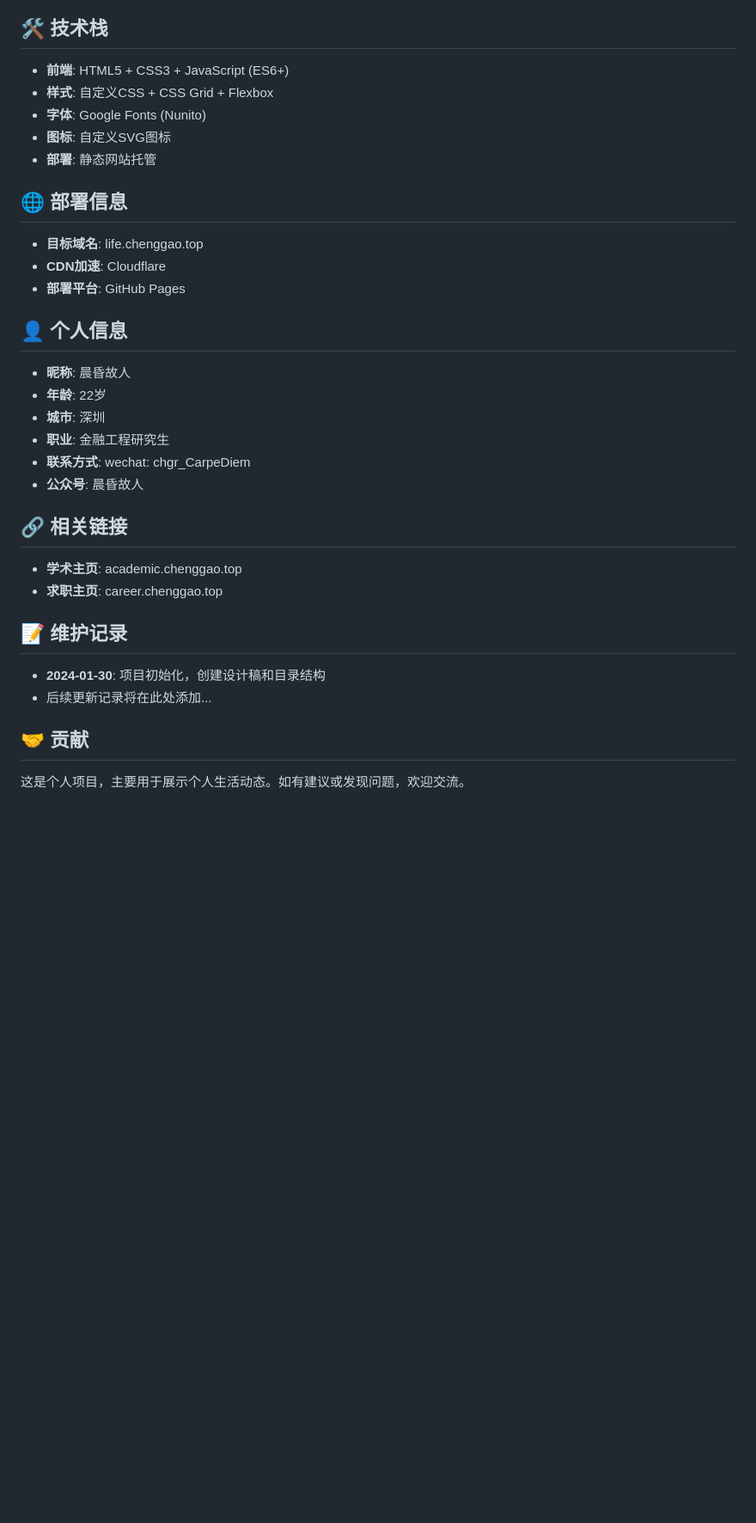
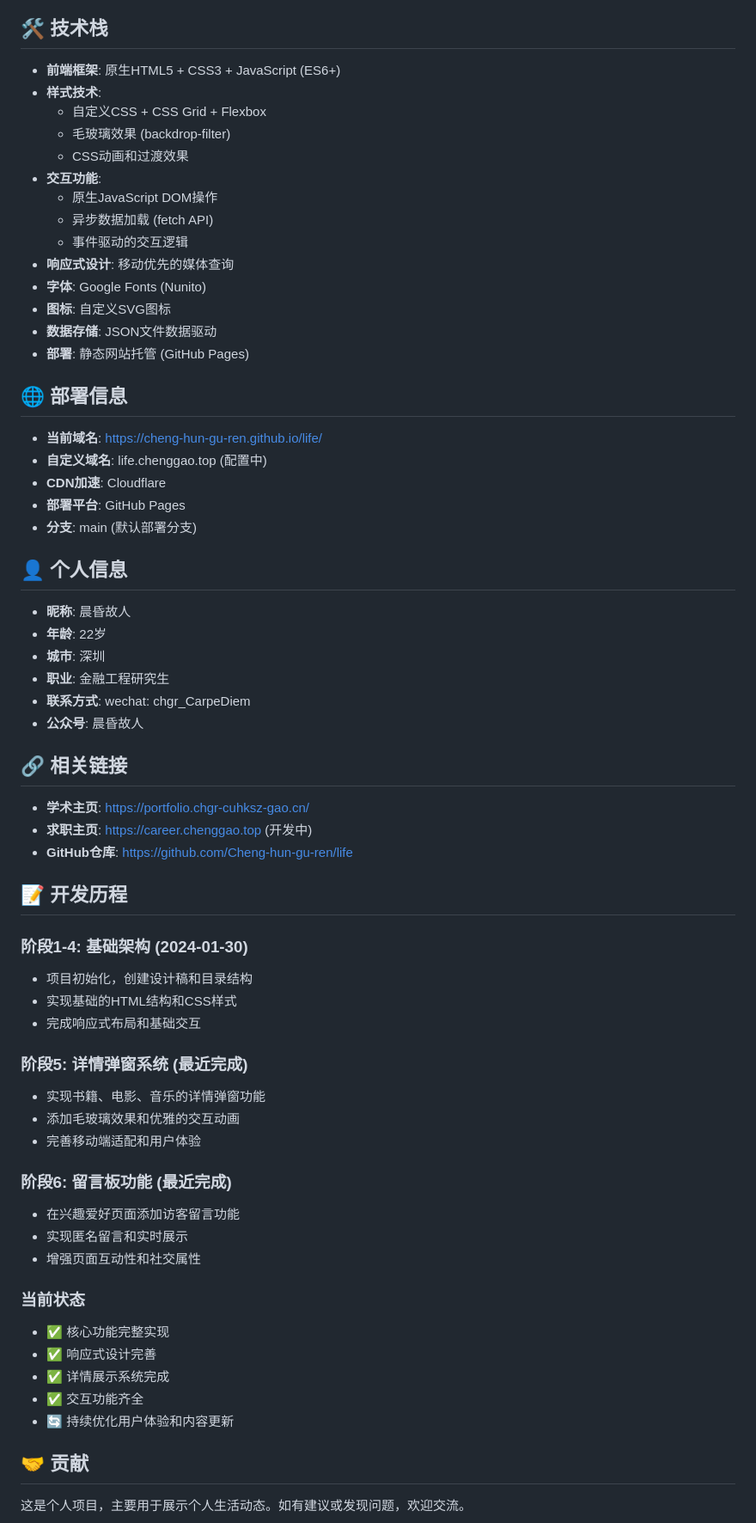
Before and after one commit to Cheng-hun-gu-ren/life, a Markdown page: README.md, the part around one of its changes. Shown at 86% size. GitHub-like rendering; blank space fills up the shorter version.

```diff
--- a/README.md
+++ b/README.md
@@ -140,17 +184,28 @@ npx serve .
 
 ## 🛠 技术栈
 
-- **前端**: HTML5 + CSS3 + JavaScript (ES6+)
-- **样式**: 自定义CSS + CSS Grid + Flexbox
+- **前端框架**: 原生HTML5 + CSS3 + JavaScript (ES6+)
+- **样式技术**:
+  - 自定义CSS + CSS Grid + Flexbox
+  - 毛玻璃效果 (backdrop-filter)
+  - CSS动画和过渡效果
+- **交互功能**:
+  - 原生JavaScript DOM操作
+  - 异步数据加载 (fetch API)
+  - 事件驱动的交互逻辑
+- **响应式设计**: 移动优先的媒体查询
 - **字体**: Google Fonts (Nunito)
 - **图标**: 自定义SVG图标
-- **部署**: 静态网站托管
+- **数据存储**: JSON文件数据驱动
+- **部署**: 静态网站托管 (GitHub Pages)
 
 ## 🌐 部署信息
 
-- **目标域名**: life.chenggao.top
+- **当前域名**: https://cheng-hun-gu-ren.github.io/life/
+- **自定义域名**: life.chenggao.top (配置中)
 - **CDN加速**: Cloudflare
 - **部署平台**: GitHub Pages
+- **分支**: main (默认部署分支)
 
 ## 👤 个人信息
 
@@ -163,13 +218,33 @@ npx serve .
 
 ## 🔗 相关链接
 
-- **学术主页**: academic.chenggao.top
-- **求职主页**: career.chenggao.top
+- **学术主页**: https://portfolio.chgr-cuhksz-gao.cn/
+- **求职主页**: https://career.chenggao.top (开发中)
+- **GitHub仓库**: https://github.com/Cheng-hun-gu-ren/life
 
-## 📝 维护记录
+## 📝 开发历程
 
-- **2024-01-30**: 项目初始化，创建设计稿和目录结构
-- 后续更新记录将在此处添加...
+### 阶段1-4: 基础架构 (2024-01-30)
+- 项目初始化，创建设计稿和目录结构
+- 实现基础的HTML结构和CSS样式
+- 完成响应式布局和基础交互
+
+### 阶段5: 详情弹窗系统 (最近完成)
+- 实现书籍、电影、音乐的详情弹窗功能
+- 添加毛玻璃效果和优雅的交互动画
+- 完善移动端适配和用户体验
+
+### 阶段6: 留言板功能 (最近完成)
+- 在兴趣爱好页面添加访客留言功能
+- 实现匿名留言和实时展示
+- 增强页面互动性和社交属性
+
+### 当前状态
+- ✅ 核心功能完整实现
+- ✅ 响应式设计完善
+- ✅ 详情展示系统完成
+- ✅ 交互功能齐全
+- 🔄 持续优化用户体验和内容更新
 
 ## 🤝 贡献
 
```
Also changed, not shown: other parts of README.md (+63 -19 lines).
